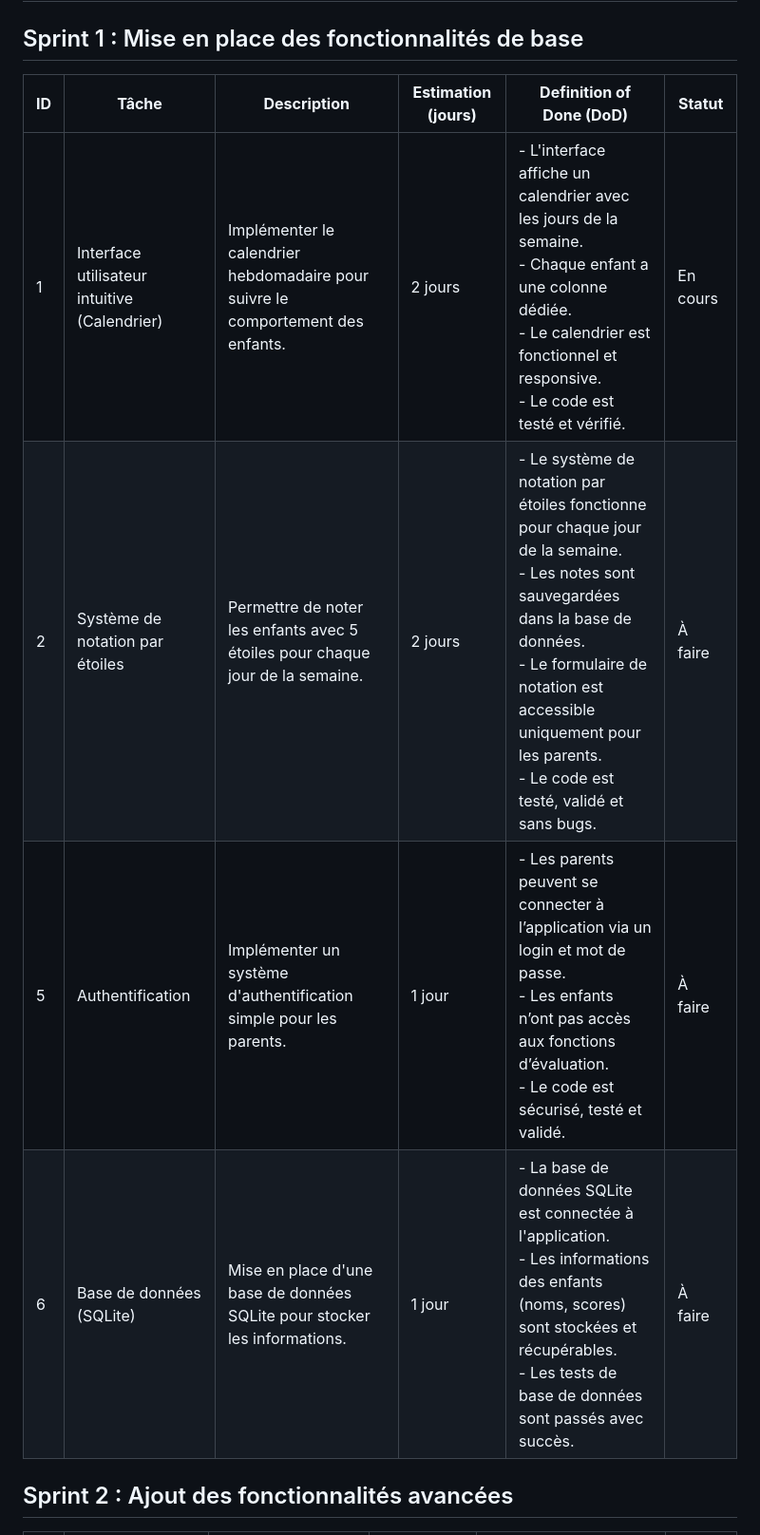
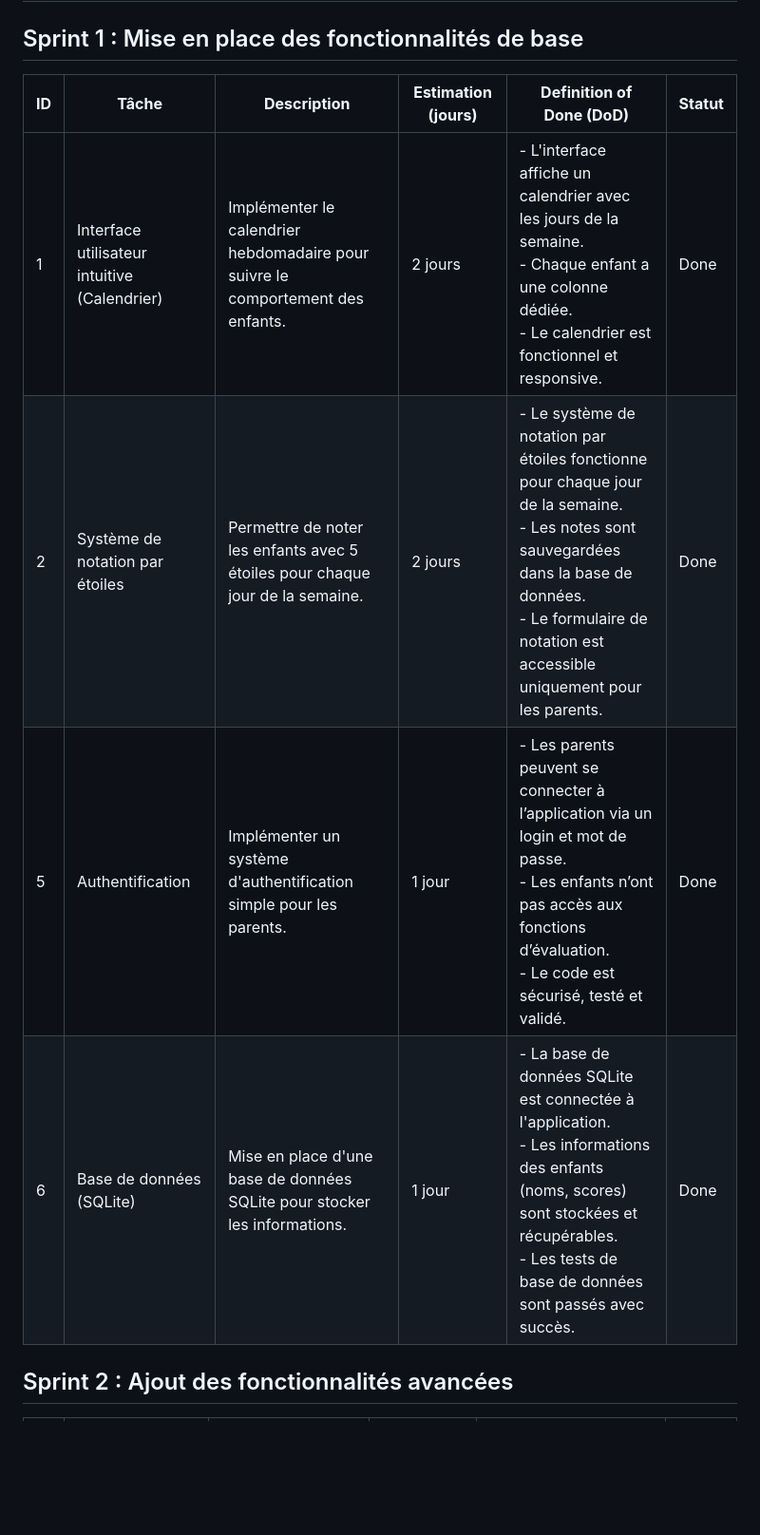
Before and after one commit to xgueret/StarHeroes, a Markdown page: README.md, the part around the change. Shown: that part at 95% size. Rendered like a GitHub page; blank space fills up the shorter version.

Commit message:
maj sprint1 tasks done

```diff
--- a/README.md
+++ b/README.md
@@ -18,12 +18,12 @@ Join us on this exciting journey where every child becomes a StarHero, shining b
 
 ## Sprint 1 : Mise en place des fonctionnalités de base
 
-| **ID** | **Tâche**                                             | **Description**                                                                 | **Estimation (jours)** | **Definition of Done (DoD)**                                                                                                                                                                  | **Statut**          |
-|--------|--------------------------------------------------------|---------------------------------------------------------------------------------|------------------------|------------------------------------------------------------------------------------------------------------------------------------------------------------------------------------------------|---------------------|
-| 1      | Interface utilisateur intuitive (Calendrier)           | Implémenter le calendrier hebdomadaire pour suivre le comportement des enfants.  | 2 jours                | - L'interface affiche un calendrier avec les jours de la semaine.<br> - Chaque enfant a une colonne dédiée.<br> - Le calendrier est fonctionnel et responsive.<br> - Le code est testé et vérifié. | En cours            |
-| 2      | Système de notation par étoiles                        | Permettre de noter les enfants avec 5 étoiles pour chaque jour de la semaine.    | 2 jours                | - Le système de notation par étoiles fonctionne pour chaque jour de la semaine.<br> - Les notes sont sauvegardées dans la base de données.<br> - Le formulaire de notation est accessible uniquement pour les parents.<br> - Le code est testé, validé et sans bugs. | À faire             |
-| 5      | Authentification                                       | Implémenter un système d'authentification simple pour les parents.               | 1 jour                 | - Les parents peuvent se connecter à l’application via un login et mot de passe.<br> - Les enfants n’ont pas accès aux fonctions d’évaluation.<br> - Le code est sécurisé, testé et validé. | À faire             |
-| 6      | Base de données (SQLite)                               | Mise en place d'une base de données SQLite pour stocker les informations.        | 1 jour                 | - La base de données SQLite est connectée à l'application.<br> - Les informations des enfants (noms, scores) sont stockées et récupérables.<br> - Les tests de base de données sont passés avec succès. | À faire             |
+| **ID** | **Tâche**                                    | **Description**                                              | **Estimation (jours)** | **Definition of Done (DoD)**                                 | **Statut** |
+| ------ | -------------------------------------------- | ------------------------------------------------------------ | ---------------------- | ------------------------------------------------------------ | ---------- |
+| 1      | Interface utilisateur intuitive (Calendrier) | Implémenter le calendrier hebdomadaire pour suivre le comportement des enfants. | 2 jours                | - L'interface affiche un calendrier avec les jours de la semaine.<br> - Chaque enfant a une colonne dédiée.<br> - Le calendrier est fonctionnel et responsive. | Done       |
+| 2      | Système de notation par étoiles              | Permettre de noter les enfants avec 5 étoiles pour chaque jour de la semaine. | 2 jours                | - Le système de notation par étoiles fonctionne pour chaque jour de la semaine.<br> - Les notes sont sauvegardées dans la base de données.<br> - Le formulaire de notation est accessible uniquement pour les parents.<br> | Done       |
+| 5      | Authentification                             | Implémenter un système d'authentification simple pour les parents. | 1 jour                 | - Les parents peuvent se connecter à l’application via un login et mot de passe.<br> - Les enfants n’ont pas accès aux fonctions d’évaluation.<br> - Le code est sécurisé, testé et validé. | Done       |
+| 6      | Base de données (SQLite)                     | Mise en place d'une base de données SQLite pour stocker les informations. | 1 jour                 | - La base de données SQLite est connectée à l'application.<br> - Les informations des enfants (noms, scores) sont stockées et récupérables.<br> - Les tests de base de données sont passés avec succès. | Done       |
 
 
 
```
